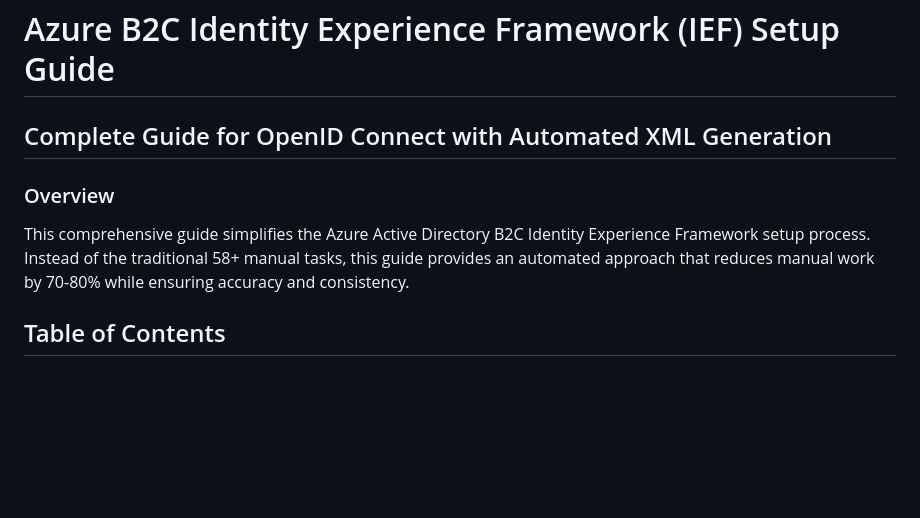
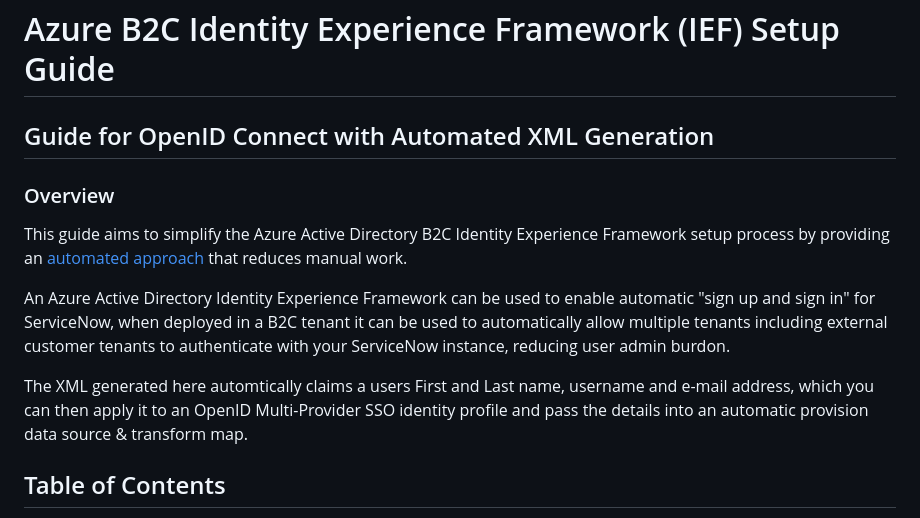
Before and after one commit to lewismacnow/ServiceNow-Azure-B2C-IEF, a Markdown page: README.md, the part around one of its changes. Drawn GitHub-style; blank space fills up the shorter version.

```diff
--- a/README.md
+++ b/README.md
@@ -1,10 +1,14 @@
 # Azure B2C Identity Experience Framework (IEF) Setup Guide
 
-## Complete Guide for OpenID Connect with Automated XML Generation
+## Guide for OpenID Connect with Automated XML Generation
 
 ### Overview
 
-This comprehensive guide simplifies the Azure Active Directory B2C Identity Experience Framework setup process. Instead of the traditional 58+ manual tasks, this guide provides an automated approach that reduces manual work by 70-80% while ensuring accuracy and consistency.
+This guide aims to simplify the Azure Active Directory B2C Identity Experience Framework setup process by providing an [automated approach](https://lewismac.com/b2ctool/) that reduces manual work.
+
+An Azure Active Directory Identity Experience Framework can be used to enable automatic "sign up and sign in" for ServiceNow, when deployed in a B2C tenant it can be used to automatically allow multiple tenants including external customer tenants to authenticate with your ServiceNow instance, reducing user admin burdon.
+
+The XML generated here automtically claims a users First and Last name, username and e-mail address, which you can then apply it to an OpenID Multi-Provider SSO identity profile and pass the details into an automatic provision data source & transform map.
 
 ## Table of Contents
 
```
Also changed, not shown: other parts of README.md (+3 -1 lines).
